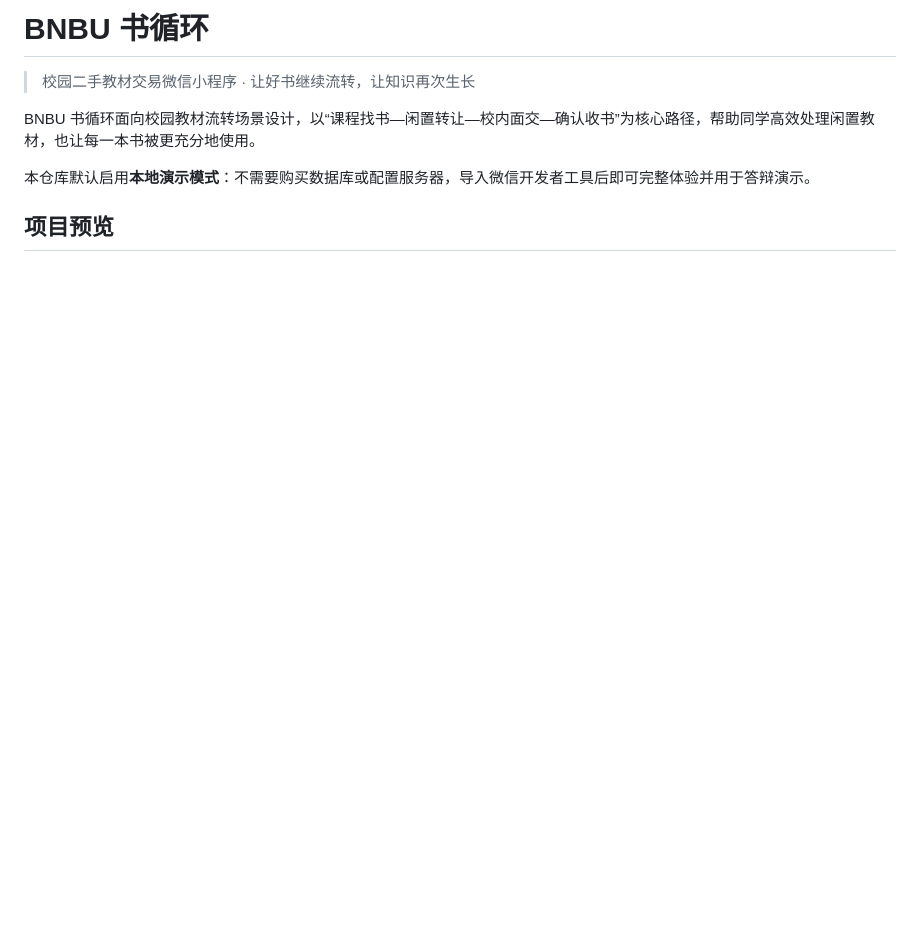
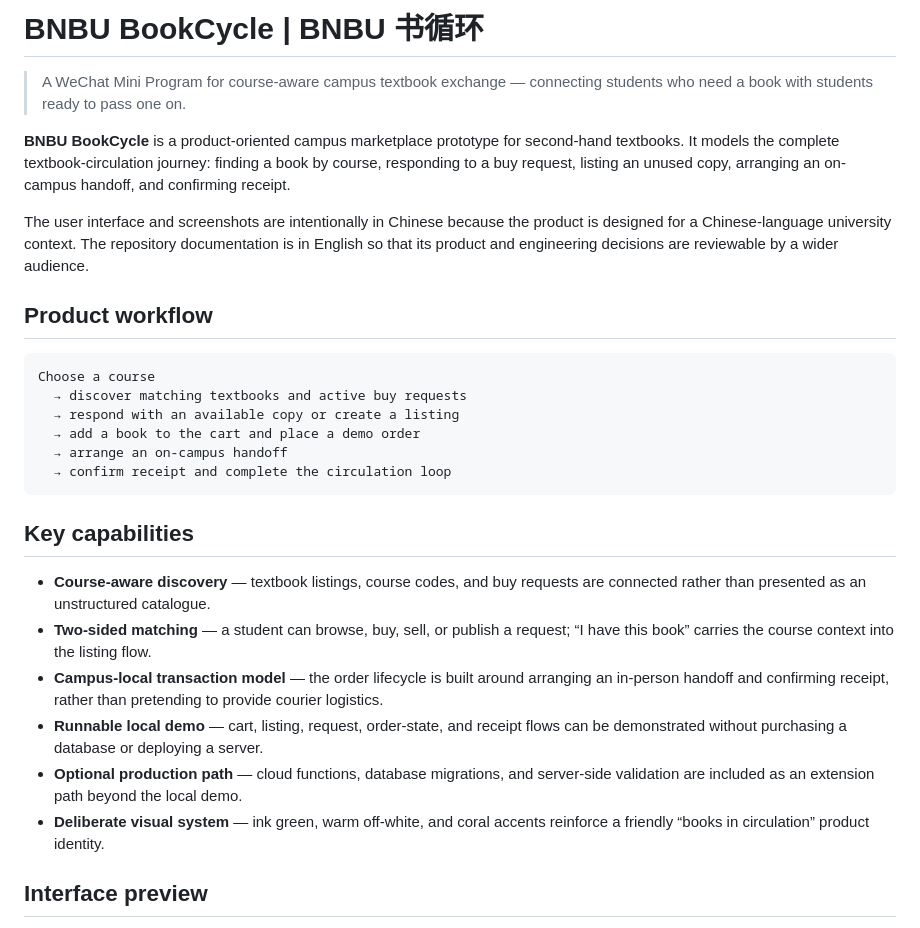
Before and after one commit to yangzhisheng594-ux/bnbu-second-hand-book-platform, a Markdown page: README.md, the part around one of its changes. GitHub-like rendering; blank space fills up the shorter version.

Commit message:
Add bilingual portfolio README

````diff
--- a/README.md
+++ b/README.md
@@ -1,11 +1,31 @@
-# BNBU 书循环
+# BNBU BookCycle | BNBU 书循环
 
-> 校园二手教材交易微信小程序 · 让好书继续流转，让知识再次生长
+> A WeChat Mini Program for course-aware campus textbook exchange — connecting students who need a book with students ready to pass one on.
 
-BNBU 书循环面向校园教材流转场景设计，以“课程找书—闲置转让—校内面交—确认收书”为核心路径，帮助同学高效处理闲置教材，也让每一本书被更充分地使用。
+**BNBU BookCycle** is a product-oriented campus marketplace prototype for second-hand textbooks. It models the complete textbook-circulation journey: finding a book by course, responding to a buy request, listing an unused copy, arranging an on-campus handoff, and confirming receipt.
 
-本仓库默认启用**本地演示模式**：不需要购买数据库或配置服务器，导入微信开发者工具后即可完整体验并用于答辩演示。
+The user interface and screenshots are intentionally in Chinese because the product is designed for a Chinese-language university context. The repository documentation is in English so that its product and engineering decisions are reviewable by a wider audience.
 
-## 项目预览
+## Product workflow
+
+```text
+Choose a course
+  → discover matching textbooks and active buy requests
+  → respond with an available copy or create a listing
+  → add a book to the cart and place a demo order
+  → arrange an on-campus handoff
+  → confirm receipt and complete the circulation loop
+```
+
+## Key capabilities
+
+- **Course-aware discovery** — textbook listings, course codes, and buy requests are connected rather than presented as an unstructured catalogue.
+- **Two-sided matching** — a student can browse, buy, sell, or publish a request; “I have this book” carries the course context into the listing flow.
+- **Campus-local transaction model** — the order lifecycle is built around arranging an in-person handoff and confirming receipt, rather than pretending to provide courier logistics.
+- **Runnable local demo** — cart, listing, request, order-state, and receipt flows can be demonstrated without purchasing a database or deploying a server.
+- **Optional production path** — cloud functions, database migrations, and server-side validation are included as an extension path beyond the local demo.
+- **Deliberate visual system** — ink green, warm off-white, and coral accents reinforce a friendly “books in circulation” product identity.
+
+## Interface preview
 
 <p align="center">
````
Also changed, not shown: other parts of README.md (+48 -64 lines).
